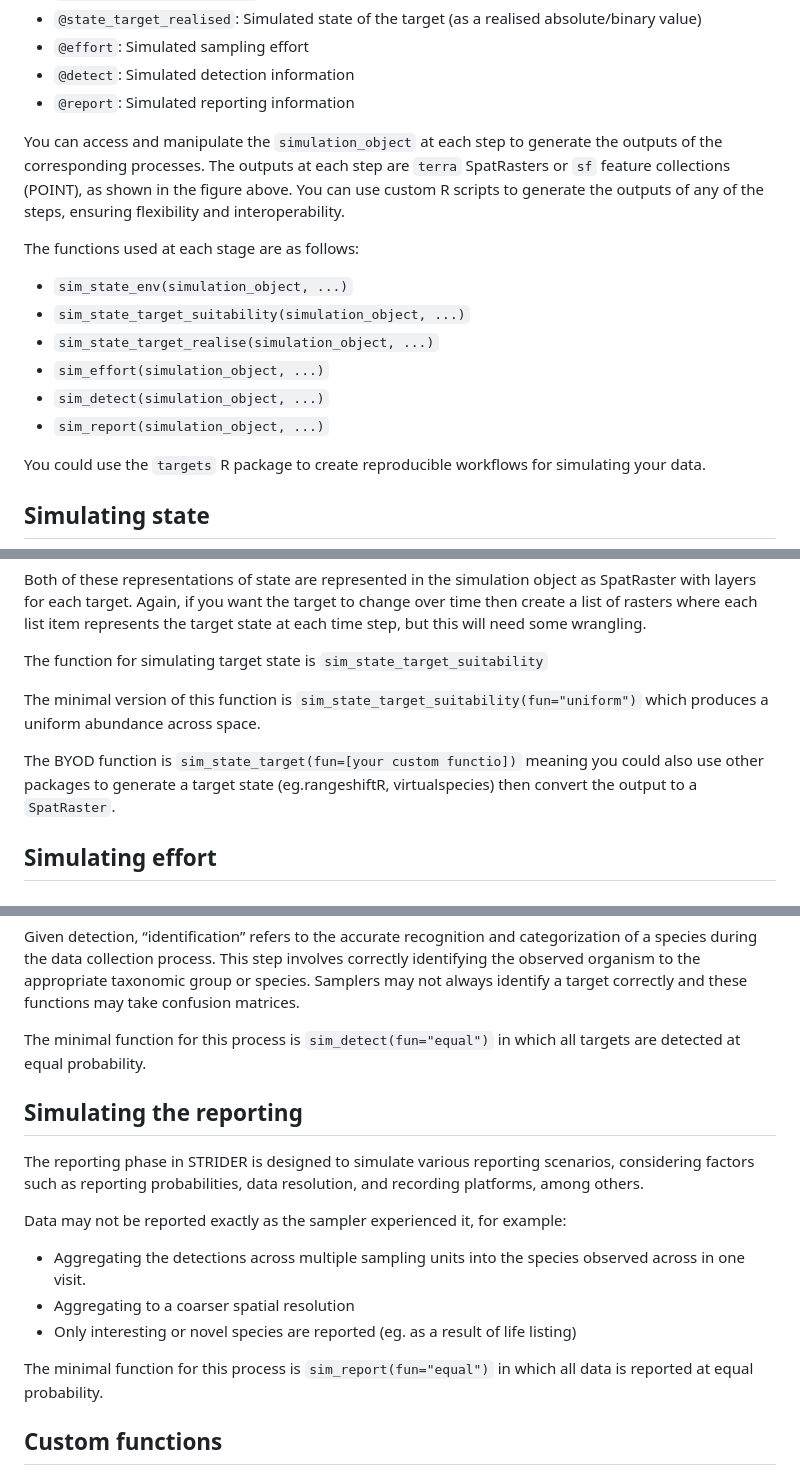
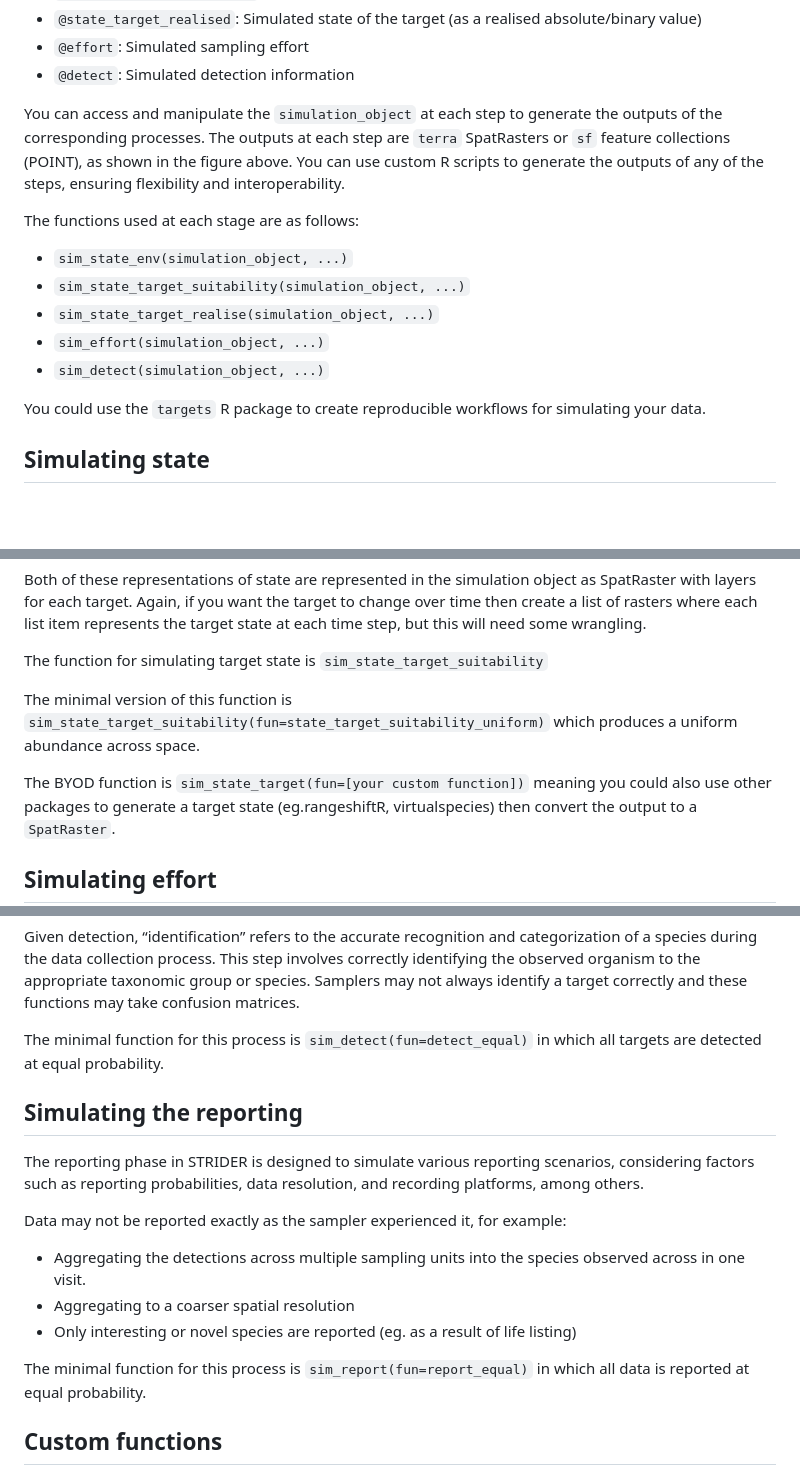
Before and after one commit to BiologicalRecordsCentre/STRIDER, a Markdown page: README.md, 3 parts joined by grey strips. Drawn GitHub-style; blank space fills up the shorter version.

```diff
--- a/README.md
+++ b/README.md
@@ -77,7 +77,6 @@ The `simulation_object` includes the following components:
   absolute/binary value)
 - `@effort`: Simulated sampling effort
 - `@detect`: Simulated detection information
-- `@report`: Simulated reporting information
 
 You can access and manipulate the `simulation_object` at each step to
 generate the outputs of the corresponding processes. The outputs at each
@@ -92,7 +91,6 @@ The functions used at each stage are as follows:
 - `sim_state_target_realise(simulation_object, ...)`
 - `sim_effort(simulation_object, ...)`
 - `sim_detect(simulation_object, ...)`
-- `sim_report(simulation_object, ...)`
 
 You could use the `targets` R package to create reproducible workflows
 for simulating your data.
@@ -255,10 +253,10 @@ The function for simulating target state is
 `sim_state_target_suitability`
 
 The minimal version of this function is
-`sim_state_target_suitability(fun="uniform")` which produces a uniform
-abundance across space.
+`sim_state_target_suitability(fun=state_target_suitability_uniform)`
+which produces a uniform abundance across space.
 
-The BYOD function is `sim_state_target(fun=[your custom functio])`
+The BYOD function is `sim_state_target(fun=[your custom function])`
 meaning you could also use other packages to generate a target state
 (eg.rangeshiftR, virtualspecies) then convert the output to a
 `SpatRaster`.
@@ -354,8 +344,8 @@ step involves correctly identifying the observed organism to the
 appropriate taxonomic group or species. Samplers may not always identify
 a target correctly and these functions may take confusion matrices.
 
-The minimal function for this process is `sim_detect(fun="equal")` in
-which all targets are detected at equal probability.
+The minimal function for this process is `sim_detect(fun=detect_equal)`
+in which all targets are detected at equal probability.
 
 ## Simulating the reporting
 
@@ -372,8 +362,8 @@ example:
 - Only interesting or novel species are reported (eg. as a result of
   life listing)
 
-The minimal function for this process is `sim_report(fun="equal")` in
-which all data is reported at equal probability.
+The minimal function for this process is `sim_report(fun=report_equal)`
+in which all data is reported at equal probability.
 
 ## Custom functions
 
```
Also changed, not shown: other parts of README.md (+11 -64 lines), man/figures/realisation_diagram-3.png, 15 other files.
